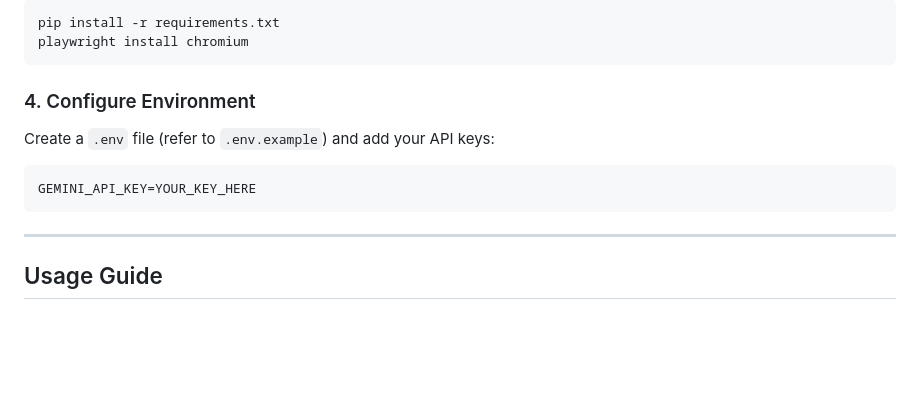
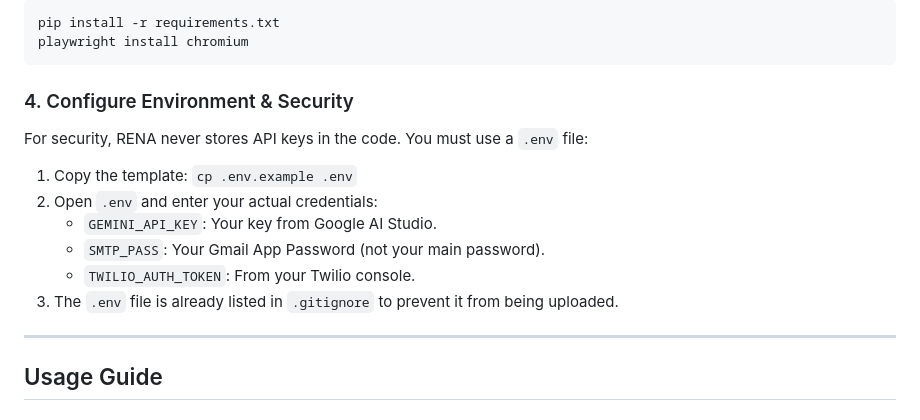
Before and after one commit to Chandisha/RENATA_Notes_AI, a Markdown page: ReadMe.md, the part around the change. GitHub-like rendering; blank space fills up the shorter version.

Commit message:
Updated README with secure configuration instructions

````diff
--- a/ReadMe.md
+++ b/ReadMe.md
@@ -73,11 +73,14 @@ pip install -r requirements.txt
 playwright install chromium
 ```
 
-### 4. Configure Environment
-Create a `.env` file (refer to `.env.example`) and add your API keys:
-```env
-GEMINI_API_KEY=YOUR_KEY_HERE
-```
+### 4. Configure Environment & Security
+For security, RENA never stores API keys in the code. You must use a `.env` file:
+1. Copy the template: `cp .env.example .env`
+2. Open `.env` and enter your actual credentials:
+   - `GEMINI_API_KEY`: Your key from Google AI Studio.
+   - `SMTP_PASS`: Your Gmail App Password (not your main password).
+   - `TWILIO_AUTH_TOKEN`: From your Twilio console.
+3. The `.env` file is already listed in `.gitignore` to prevent it from being uploaded.
 
 ---
 
````
